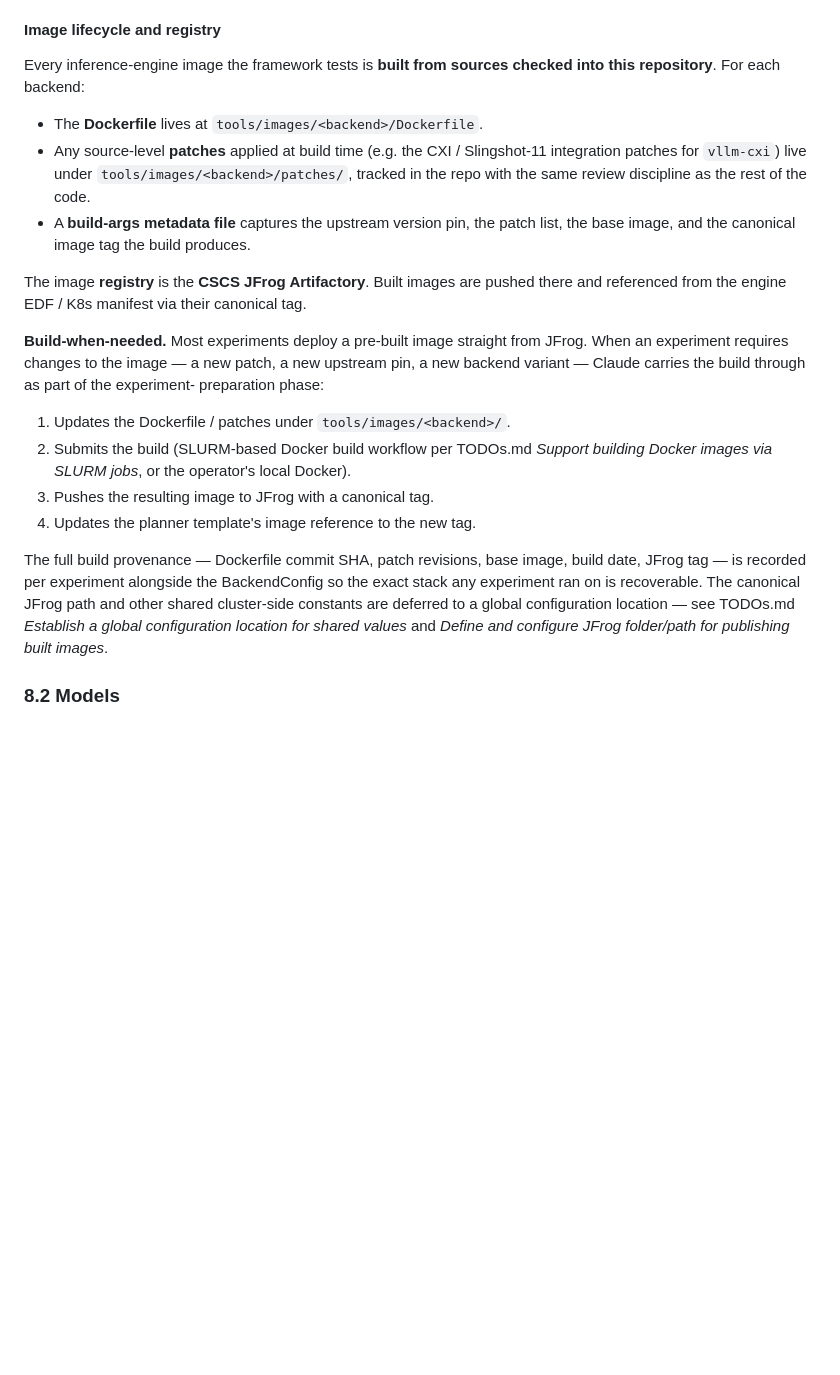
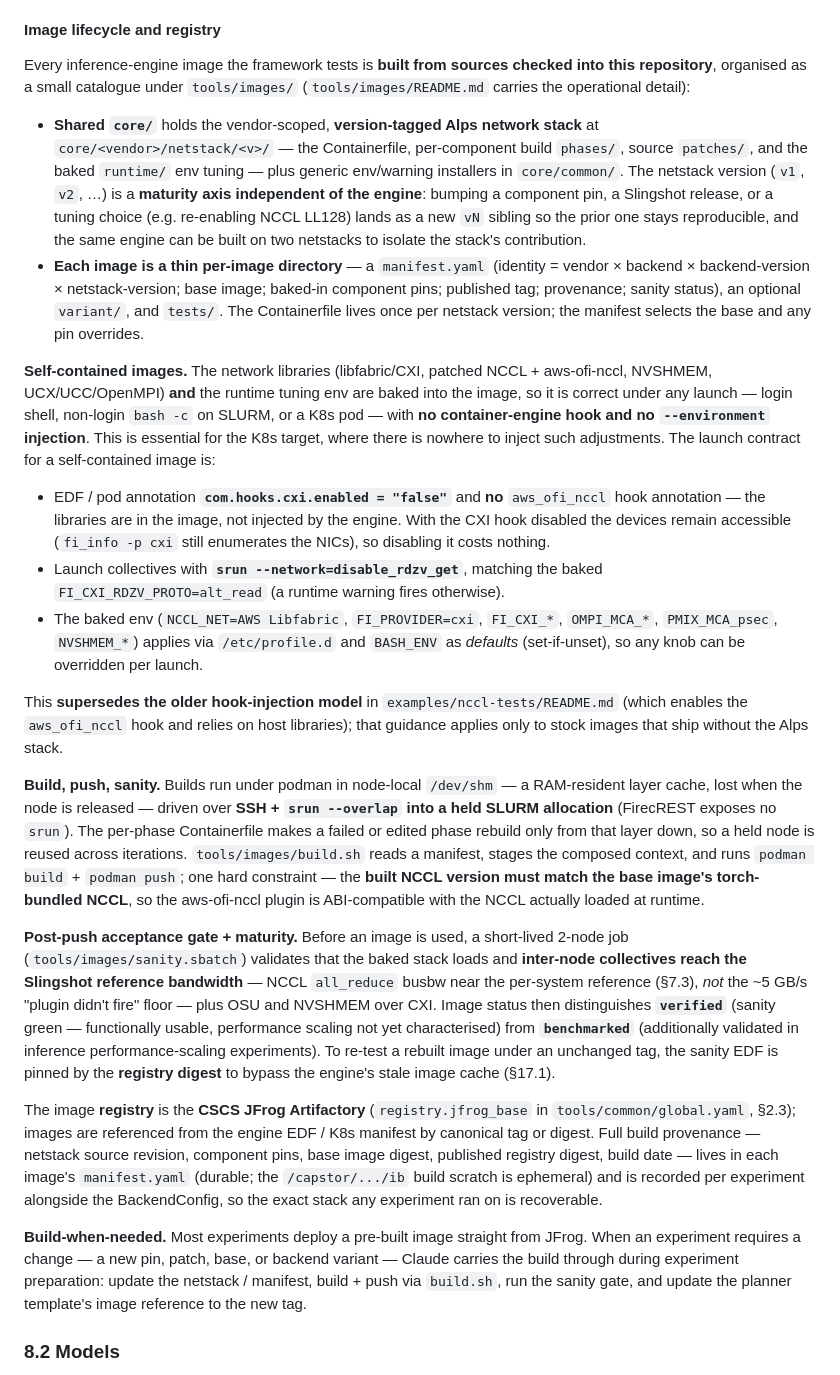
Before and after one commit to schuups/inference-benchmarking-tool, a Markdown page: SPECIFICATIONS.md, the part around one of its changes. GitHub-like rendering; blank space fills up the shorter version.

Commit message:
Spec: document the image build/registry model (§8.1) + seed §17 known issues
§8.1 "Image lifecycle and registry" rewritten for the tools/images catalogue
(shared core + version-tagged netstack + thin per-image manifests), the
self-contained image launch contract (CXI hook off, no aws-ofi hook,
srun --network=disable_rdzv_get, baked env via BASH_ENV/profile.d) — which
supersedes the hook-injection model in examples/nccl-tests/README.md — the
ssh+srun / dev-shm build model, the NCCL-must-match-base-torch constraint, and the
post-push acceptance gate with verified/benchmarked maturity.

§17 seeded: 17.1 (enroot stale tag cache -> digest-pinned EDF) and 17.2 (slim
Ubuntu/CUDA bases need cuda-nvml-dev / cuda-nvrtc-dev / libnvjitlink, a python
alias, ENV BASH_ENV, and a POSIX-safe runtime env sourced under dash).

Co-Authored-By: Claude Opus 4.8 (1M context) <noreply@anthropic.com>

```diff
--- a/SPECIFICATIONS.md
+++ b/SPECIFICATIONS.md
@@ -489,35 +489,76 @@ backends, are both first-class experiment shapes.
 #### Image lifecycle and registry
 
 Every inference-engine image the framework tests is **built from sources checked into
-this repository**. For each backend:
-
-- The **Dockerfile** lives at `tools/images/<backend>/Dockerfile`.
-- Any source-level **patches** applied at build time (e.g. the CXI / Slingshot-11
-  integration patches for `vllm-cxi`) live under `tools/images/<backend>/patches/`,
-  tracked in the repo with the same review discipline as the rest of the code.
-- A **build-args metadata file** captures the upstream version pin, the patch list, the
-  base image, and the canonical image tag the build produces.
-
-The image **registry** is the **CSCS JFrog Artifactory**. Built images are pushed there
-and referenced from the engine EDF / K8s manifest via their canonical tag.
+this repository**, organised as a small catalogue under `tools/images/`
+(`tools/images/README.md` carries the operational detail):
+
+- **Shared `core/`** holds the vendor-scoped, **version-tagged Alps network stack** at
+  `core/<vendor>/netstack/<v>/` — the Containerfile, per-component build `phases/`,
+  source `patches/`, and the baked `runtime/` env tuning — plus generic env/warning
+  installers in `core/common/`. The netstack version (`v1`, `v2`, …) is a **maturity
+  axis independent of the engine**: bumping a component pin, a Slingshot release, or a
+  tuning choice (e.g. re-enabling NCCL LL128) lands as a new `vN` sibling so the prior
+  one stays reproducible, and the same engine can be built on two netstacks to isolate
+  the stack's contribution.
+- **Each image is a thin per-image directory** — a `manifest.yaml` (identity = vendor ×
+  backend × backend-version × netstack-version; base image; baked-in component pins;
+  published tag; provenance; sanity status), an optional `variant/`, and `tests/`. The
+  Containerfile lives once per netstack version; the manifest selects the base and any
+  pin overrides.
+
+**Self-contained images.** The network libraries (libfabric/CXI, patched NCCL +
+aws-ofi-nccl, NVSHMEM, UCX/UCC/OpenMPI) **and** the runtime tuning env are baked into the
+image, so it is correct under any launch — login shell, non-login `bash -c` on SLURM, or
+a K8s pod — with **no container-engine hook and no `--environment` injection**. This is
+essential for the K8s target, where there is nowhere to inject such adjustments. The
+launch contract for a self-contained image is:
+
+- EDF / pod annotation **`com.hooks.cxi.enabled = "false"`** and **no** `aws_ofi_nccl`
+  hook annotation — the libraries are in the image, not injected by the engine. With the
+  CXI hook disabled the devices remain accessible (`fi_info -p cxi` still enumerates the
+  NICs), so disabling it costs nothing.
+- Launch collectives with **`srun --network=disable_rdzv_get`**, matching the baked
+  `FI_CXI_RDZV_PROTO=alt_read` (a runtime warning fires otherwise).
+- The baked env (`NCCL_NET=AWS Libfabric`, `FI_PROVIDER=cxi`, `FI_CXI_*`, `OMPI_MCA_*`,
+  `PMIX_MCA_psec`, `NVSHMEM_*`) applies via `/etc/profile.d` and `BASH_ENV` as *defaults*
+  (set-if-unset), so any knob can be overridden per launch.
+
+This **supersedes the older hook-injection model** in `examples/nccl-tests/README.md`
+(which enables the `aws_ofi_nccl` hook and relies on host libraries); that guidance
+applies only to stock images that ship without the Alps stack.
+
+**Build, push, sanity.** Builds run under podman in node-local `/dev/shm` — a
+RAM-resident layer cache, lost when the node is released — driven over **SSH +
+`srun --overlap` into a held SLURM allocation** (FirecREST exposes no `srun`). The
+per-phase Containerfile makes a failed or edited phase rebuild only from that layer down,
+so a held node is reused across iterations. `tools/images/build.sh` reads a manifest,
+stages the composed context, and runs `podman build` + `podman push`; one hard
+constraint — the **built NCCL version must match the base image's torch-bundled NCCL**,
+so the aws-ofi-nccl plugin is ABI-compatible with the NCCL actually loaded at runtime.
+
+**Post-push acceptance gate + maturity.** Before an image is used, a short-lived 2-node
+job (`tools/images/sanity.sbatch`) validates that the baked stack loads and **inter-node
+collectives reach the Slingshot reference bandwidth** — NCCL `all_reduce` busbw near the
+per-system reference (§7.3), *not* the ~5 GB/s "plugin didn't fire" floor — plus OSU and
+NVSHMEM over CXI. Image status then distinguishes **`verified`** (sanity green —
+functionally usable, performance scaling not yet characterised) from **`benchmarked`**
+(additionally validated in inference performance-scaling experiments). To re-test a
+rebuilt image under an unchanged tag, the sanity EDF is pinned by the **registry digest**
+to bypass the engine's stale image cache (§17.1).
+
+The image **registry** is the **CSCS JFrog Artifactory** (`registry.jfrog_base` in
+`tools/common/global.yaml`, §2.3); images are referenced from the engine EDF / K8s
+manifest by canonical tag or digest. Full build provenance — netstack source revision,
+component pins, base image digest, published registry digest, build date — lives in each
+image's `manifest.yaml` (durable; the `/capstor/.../ib` build scratch is ephemeral) and
+is recorded per experiment alongside the BackendConfig, so the exact stack any experiment
+ran on is recoverable.
 
 **Build-when-needed.** Most experiments deploy a pre-built image straight from JFrog.
-When an experiment requires changes to the image — a new patch, a new upstream pin, a
-new backend variant — Claude carries the build through as part of the experiment-
-preparation phase:
-
-1. Updates the Dockerfile / patches under `tools/images/<backend>/`.
-2. Submits the build (SLURM-based Docker build workflow per TODOs.md *Support building
-   Docker images via SLURM jobs*, or the operator's local Docker).
-3. Pushes the resulting image to JFrog with a canonical tag.
-4. Updates the planner template's image reference to the new tag.
-
-The full build provenance — Dockerfile commit SHA, patch revisions, base image, build
-date, JFrog tag — is recorded per experiment alongside the BackendConfig so the exact
-stack any experiment ran on is recoverable. The canonical JFrog path and other
-shared cluster-side constants are deferred to a global configuration location — see
-TODOs.md *Establish a global configuration location for shared values* and *Define and
-configure JFrog folder/path for publishing built images*.
+When an experiment requires a change — a new pin, patch, base, or backend variant —
+Claude carries the build through during experiment preparation: update the netstack /
+manifest, build + push via `build.sh`, run the sanity gate, and update the planner
+template's image reference to the new tag.
 
 ### 8.2 Models
 
```
Also changed, not shown: other parts of SPECIFICATIONS.md (+33 -2 lines).
